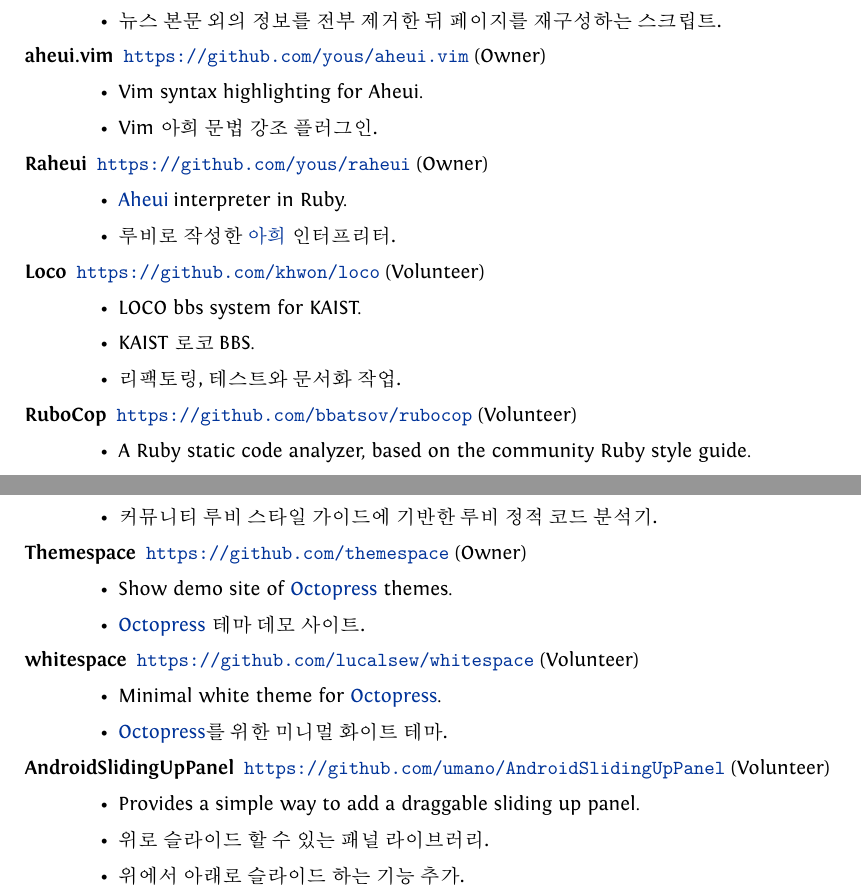
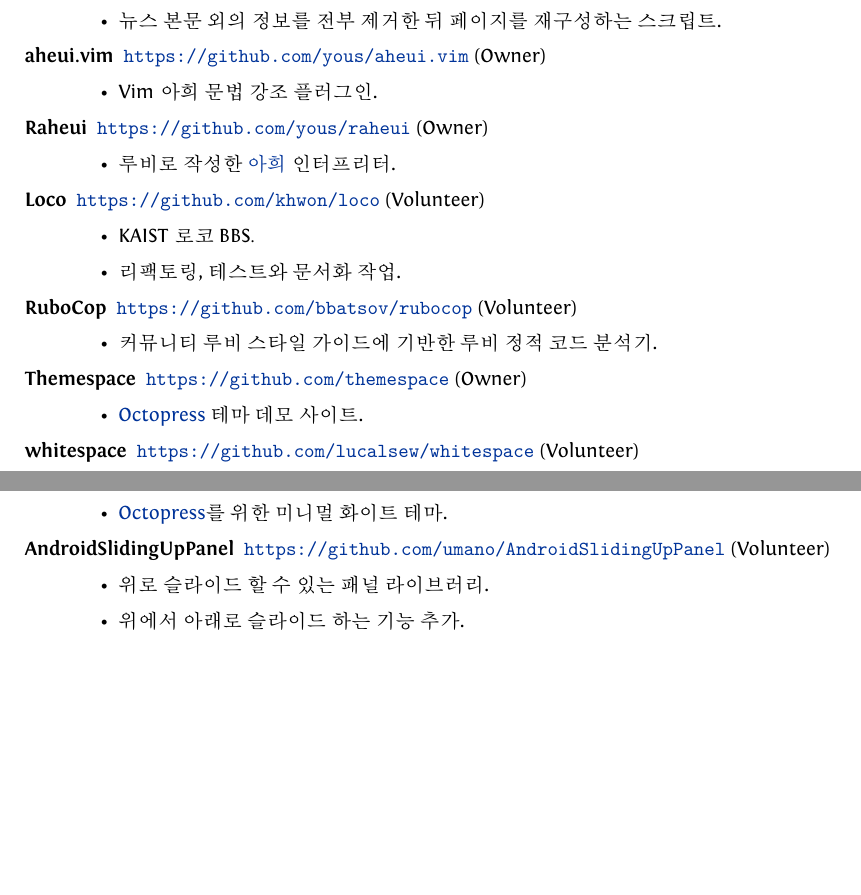
Before and after one commit to yous/resume, a LaTeX document (ko.tex): two parts of pages 2 and 3 of 3, joined at a grey line, cut so that both start at the same text, the shorter picture padded with empty space. Compiled offline with XeLaTeX.

Commit message:
Remove redundant project descriptions

```diff
--- a/ko.tex
+++ b/ko.tex
@@ -184,38 +184,31 @@
     \end{itemize}
   \item[aheui.vim] \url{https://github.com/yous/aheui.vim} (Owner)
     \begin{itemize}
-      \item Vim syntax highlighting for Aheui.
       \item Vim 아희 문법 강조 플러그인.
     \end{itemize}
   \item[Raheui] \url{https://github.com/yous/raheui} (Owner)
     \begin{itemize}
-      \item \href{http://aheui.github.io}{Aheui} interpreter in Ruby.
       \item 루비로 작성한 \href{http://aheui.github.io}{아희} 인터프리터.
     \end{itemize}
   \item[Loco] \url{https://github.com/khwon/loco} (Volunteer)
     \begin{itemize}
-      \item LOCO bbs system for KAIST.
       \item KAIST 로코 BBS.
       \item 리팩토링, 테스트와 문서화 작업.
     \end{itemize}
   \item[RuboCop] \url{https://github.com/bbatsov/rubocop} (Volunteer)
     \begin{itemize}
-      \item A Ruby static code analyzer, based on the community Ruby style guide.
       \item 커뮤니티 루비 스타일 가이드에 기반한 루비 정적 코드 분석기.
     \end{itemize}
   \item[Themespace] \url{https://github.com/themespace} (Owner)
     \begin{itemize}
-      \item Show demo site of \href{http://octopress.org}{Octopress} themes.
       \item \href{http://octopress.org}{Octopress} 테마 데모 사이트.
     \end{itemize}
   \item[whitespace] \url{https://github.com/lucalsew/whitespace} (Volunteer)
     \begin{itemize}
-      \item Minimal white theme for \href{http://octopress.org}{Octopress}.
       \item \href{http://octopress.org}{Octopress}를 위한 미니멀 화이트 테마.
     \end{itemize}
   \item[AndroidSlidingUpPanel] \url{https://github.com/umano/AndroidSlidingUpPanel} (Volunteer)
     \begin{itemize}
-      \item Provides a simple way to add a draggable sliding up panel.
       \item 위로 슬라이드 할 수 있는 패널 라이브러리.
       \item 위에서 아래로 슬라이드 하는 기능 추가.
     \end{itemize}
```
Also changed, not shown: ko.pdf.
